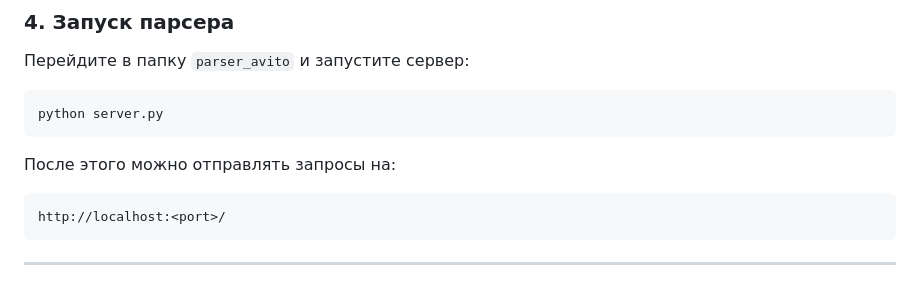
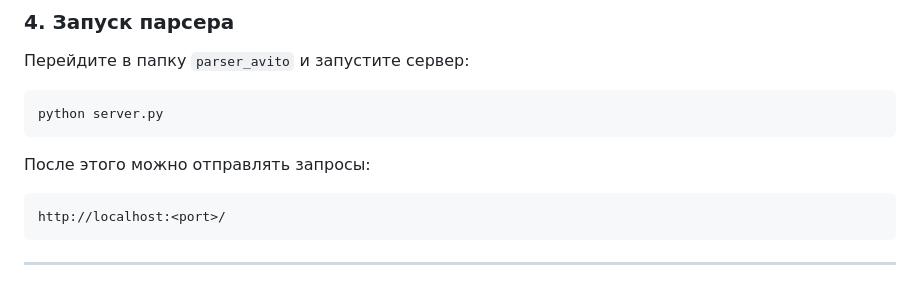
Before and after one commit to kirill-zuev/Avito_Parser, a Markdown page: README.md, the part around the change printed below. Rendered like a GitHub page.

````diff
--- a/README.md
+++ b/README.md
@@ -35,7 +35,7 @@ bash reload.sh
 python server.py
 ```
 
-После этого можно отправлять запросы на:
+После этого можно отправлять запросы:
 
 ```
 http://localhost:<port>/
````
Also changed, not shown: other parts of README.md (+1 -0 lines).
